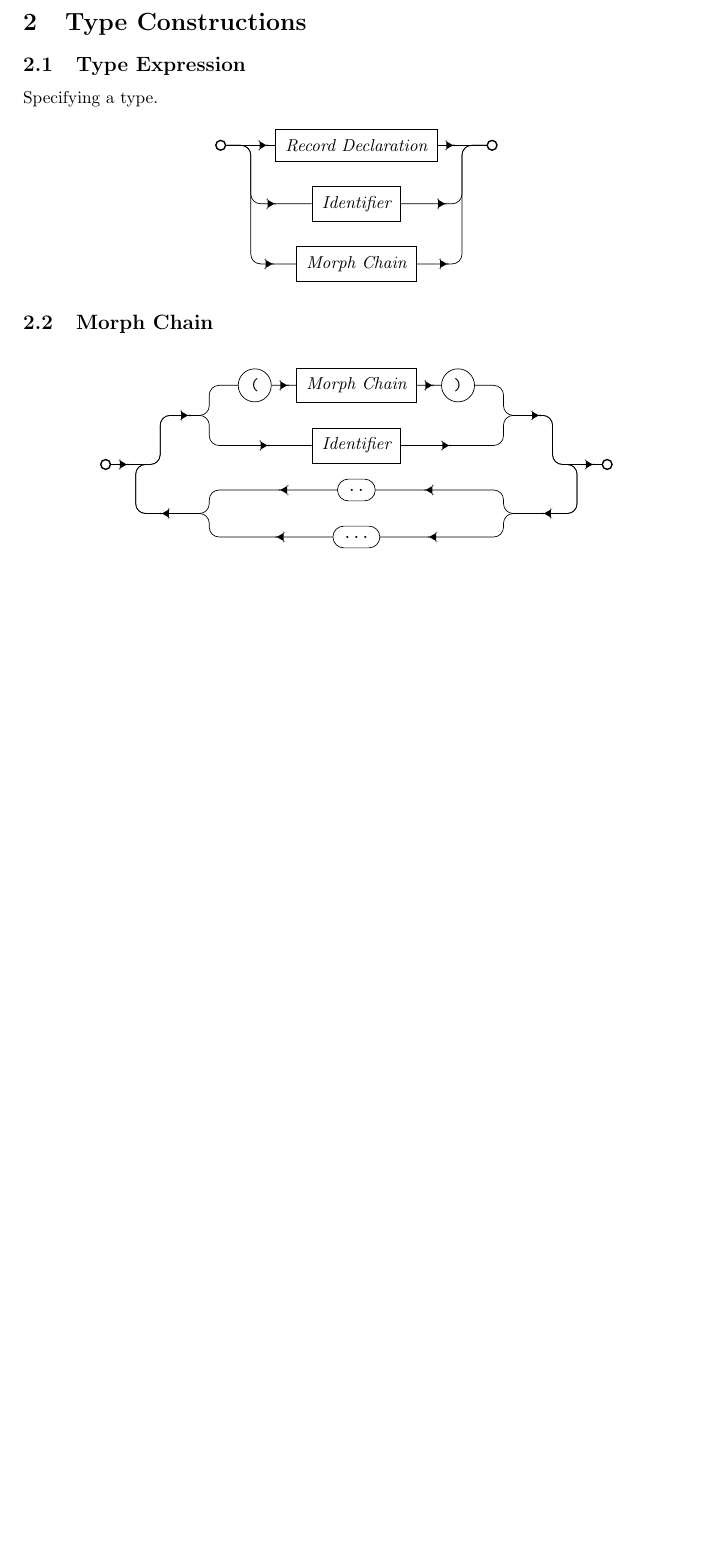
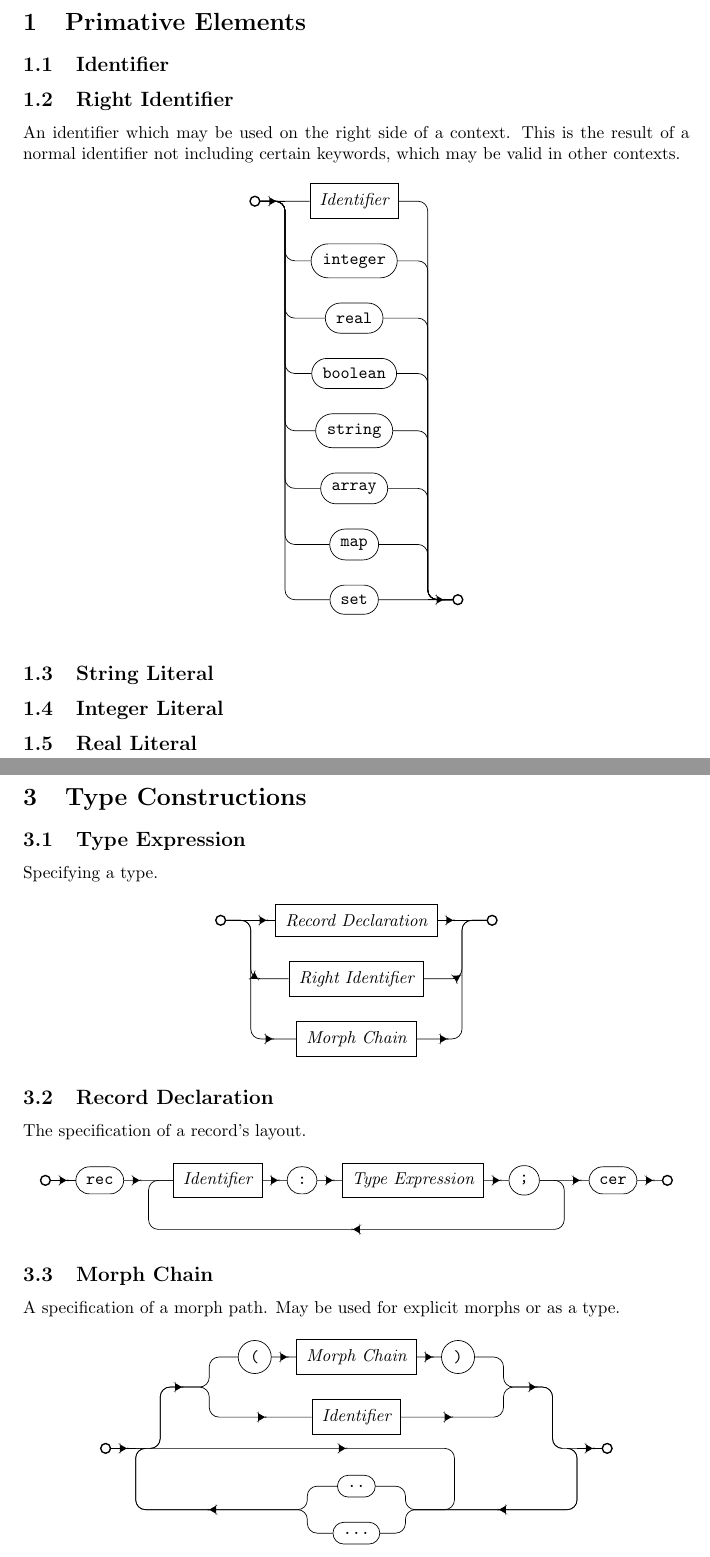
Before and after one commit to ACov96/muze-archive, a LaTeX document (docs/syntax.tex): part of page 4 of 4 before the commit and two parts of pages 2 and 5 of 5 after it, the two joined at a grey line, cut at the place of the change, the shorter picture padded with empty space. Compiled offline with pdfLaTeX.

Commit message:
worked on syntax and added parser test case

```diff
--- a/docs/syntax.tex
+++ b/docs/syntax.tex
@@ -118,6 +118,53 @@
 
 \maketitle
 
+\section{Primative Elements}
+
+\subsection{Identifier}
+
+\subsection{Right Identifier}
+
+An identifier which may be used on the right side of a context.
+This is the result of a normal identifier not including certain keywords, which may be valid in other contexts.
+
+\begin{figure}[h]
+  \centering
+  \begin{tikzpicture}
+    \node[entry] (entry) {};
+    \coordinate[right=of entry] (choice);
+    \node[nterm] (id) [right=of choice] {Identifier};
+    \node[term] (integer) [below=of id] {integer};
+    \node[term] (real) [below=of integer] {real};
+    \node[term] (boolean) [below=of real] {boolean};
+    \node[term] (string) [below=of boolean] {string};
+    \node[term] (array) [below=of string] {array};
+    \node[term] (map) [below=of array] {map};
+    \node[term] (set) [below=of map] {set};
+
+    \coordinate[right=1cm of set] (aggr);
+    \node[exit] (exit) [right=of aggr] {};
+
+    \draw[narr] (entry) -- (id) -| (aggr) -- (exit);
+    \draw[narr] (entry) -- (choice) |- (integer) -| (aggr) -- (exit);
+    \draw[narr] (entry) -- (choice) |- (real) -| (aggr) -- (exit);
+    \draw[narr] (entry) -- (choice) |- (boolean) -| (aggr) -- (exit);
+    \draw[narr] (entry) -- (choice) |- (string) -| (aggr) -- (exit);
+    \draw[narr] (entry) -- (choice) |- (array) -| (aggr) -- (exit);
+    \draw[narr] (entry) -- (choice) |- (map) -| (aggr) -- (exit);
+    \draw[narr] (entry) -- (choice) |- (set) -- (exit);
+
+    \draw[arr] (entry) -- (choice);
+    \draw[arr] (aggr) -- (exit);
+  \end{tikzpicture}
+\end{figure}
+
+\subsection{String Literal}
+
+\subsection{Integer Literal}
+
+\subsection{Real Literal}
+
+\newpage
 \section{Declaration Blocks}
 
 \subsection{Program}
@@ -465,7 +512,7 @@ Specifying a type.
     \node[entry] (entry) {};
     \coordinate [right=of entry] (entry-choices);
     \node[nterm] (record) [right=of entry-choices] {Record Declaration};
-    \node[nterm] (id) [below=of record] {Identifier};
+    \node[nterm] (id) [below=of record] {Right Identifier};
     \node[nterm] (chain) [below=of id] {Morph Chain};
     \coordinate [right=of record] (choices-exit);
     \node[exit] (exit) [right=of choices-exit] {};
@@ -481,20 +528,50 @@ Specifying a type.
   \end{tikzpicture}
 \end{figure}
 
+\subsection{Record Declaration}
+
+The specification of a record's layout.
+
+\begin{figure}[H]
+  \centering
+  \begin{tikzpicture}
+    \node[entry] (entry) {};
+    \node[term] (rec) [right=of entry] {rec};
+    \coordinate[right=of rec] (rec-id);
+    \node[nterm] (id) [right=of rec-id] {Identifier};
+    \node[term] (colon) [right=of id] {:};
+    \node[nterm] (type) [right=of colon] {Type Expression};
+    \node[term] (semi) [right=of type] {;};
+    \coordinate[right=of semi] (semi-cer);
+    \node[term] (cer) [right=of semi-cer] {cer};
+    \node[exit] (exit) [right=of cer] {};
+
+    \draw[arr] (entry) -- (rec);
+    \draw[narr, mid arrow = 0.25] (rec) -- (id);
+    \draw[arrs] (id) -- (colon) -- (type) -- (semi);
+    \draw[narr, mid arrow = 0.75] (semi) -- (cer);
+    \draw[arr] (cer) -- (exit);
+    \draw[arr] (semi) -- (semi-cer) -- ++(0, -1) -| (rec-id) -- (id);
+  \end{tikzpicture}
+\end{figure}
+
 \subsection{Morph Chain}
+
+A specification of a morph path. May be used for explicit morphs or as a type.
 
 \begin{figure}[H]
   \centering
   \begin{tikzpicture}
     \coordinate (mid);
-    \coordinate[above=1cm of mid] (top);
-    \coordinate[below=1cm of mid] (bot);
+    \coordinate[above=1.25cm of mid] (top);
+    \coordinate[below=1.25cm of mid] (bot);
 
     \coordinate[left=3cm of top] (top-left);
     \coordinate[right=3cm of top] (top-right);
 
-    \coordinate[left=3cm of bot] (bot-left);
-    \coordinate[right=3cm of bot] (bot-right);
+    \coordinate[left=1cm of bot] (bot-left);
+    \coordinate[right=1cm of bot] (bot-right);
+    \coordinate[right=2cm of bot] (bot-right-right);
 
     \coordinate[left=4cm of mid] (entry-choices);
     \coordinate[left=of entry-choices] (entry-loop);
@@ -513,6 +590,8 @@ Specifying a type.
     \node[term] (dotdot) [above=0.25cm of bot] {..};
     \node[term] (dotdotdot) [below=0.25cm of bot] {...};
 
+    \draw [arr] (entry-loop) -| (bot-right-right) -- +(-0.85, 0);
+
     \draw [arr] (entry) -- (entry-loop);
 
     \draw [arr]
@@ -539,25 +618,25 @@ Specifying a type.
       -| (exit-choices)
       -- ++(0.2, 0);
 
-    \draw [narr, mid arrow = 0.2, mid arrow = 0.7]
+    \draw [arr]
       (dotdot)
       -| (bot-left)
       -| (entry-loop)
       -- ++(0.2, 0);
 
-    \draw [narr, mid arrow = 0.2]
+    \draw [narr]
       (dotdotdot)
       -| (bot-left)
       -| (entry-loop)
       -- ++(0.2, 0);
 
-    \draw [narr, mid arrow = 0.8, mid arrow = 0.3]
+    \draw [narr]
       (exit-loop) + (-0.2, 0)
       -- (exit-loop)
       |- (bot-right)
       |- (dotdot);
 
-    \draw [narr, mid arrow = 0.8]
+    \draw [arr]
       (exit-loop) + (-0.2, 0)
       -- (exit-loop)
       |- (bot-right)
```
Also changed, not shown: docs/syntax.tex (2 more changed lines), 1 other file.
